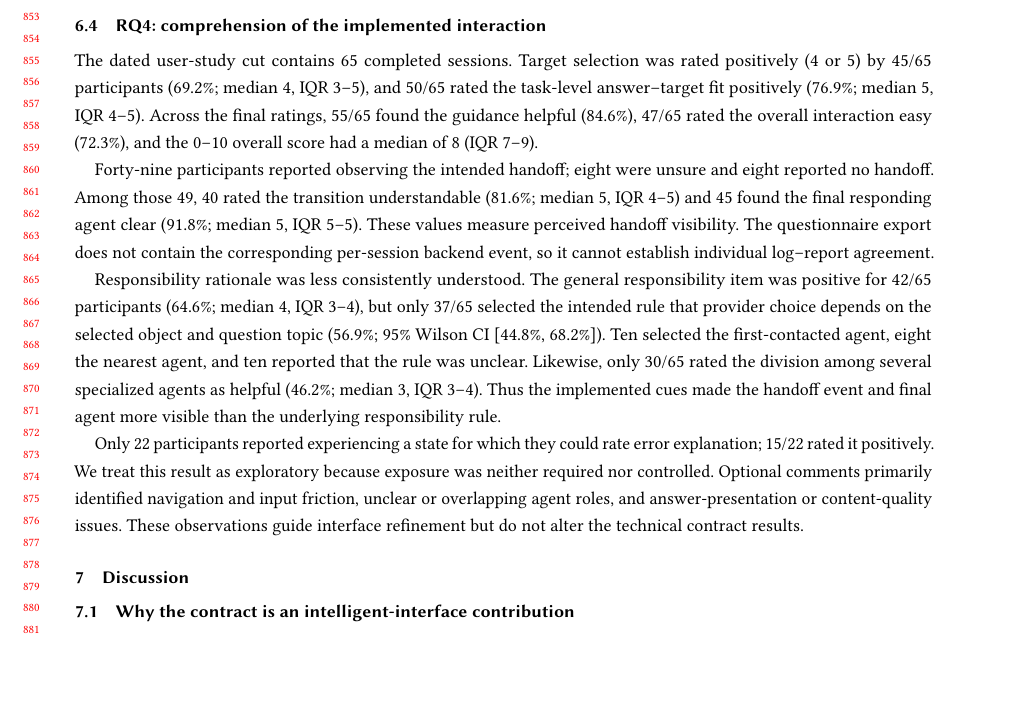
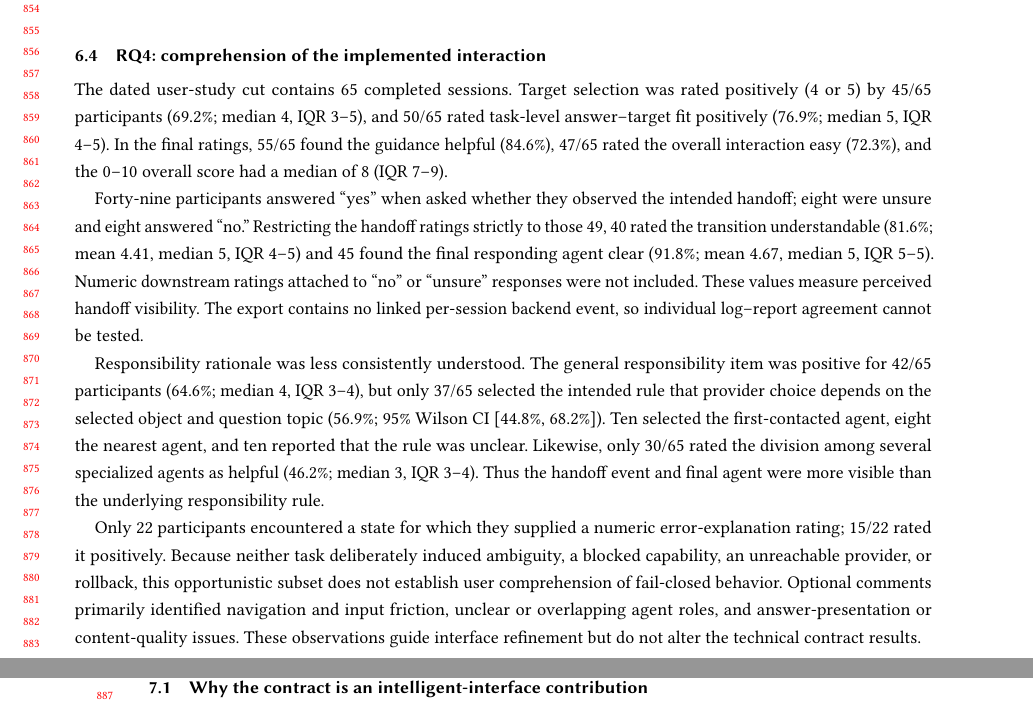
Before and after one commit to fling7/FunctionlalMLDS, a LaTeX paper (research/iui2027/paper_userstudy/main.tex, which reads research/iui2027/paper_userstudy/sections/06_user_results.tex): part of page 17 of 27 before the commit and two parts of pages 17 and 18 of 27 after it, the two joined at a grey line, cut at the place of the change, the shorter picture padded with empty space. Compiled offline with pdfLaTeX.

Commit message:
Make handoff filtering and failure-state boundary explicit

```diff
--- a/research/iui2027/paper_userstudy/sections/06_user_results.tex
+++ b/research/iui2027/paper_userstudy/sections/06_user_results.tex
@@ -3,18 +3,19 @@
 
 The dated user-study cut contains 65 completed sessions.  Target selection was
 rated positively (4 or 5) by 45/65 participants (69.2\%; median 4,
-IQR 3--5), and 50/65 rated the task-level answer--target fit positively
-(76.9\%; median 5, IQR 4--5).  Across the final ratings, 55/65 found the
+IQR 3--5), and 50/65 rated task-level answer--target fit positively
+(76.9\%; median 5, IQR 4--5).  In the final ratings, 55/65 found the
 guidance helpful (84.6\%), 47/65 rated the overall interaction easy (72.3\%),
 and the 0--10 overall score had a median of 8 (IQR 7--9).
 
-Forty-nine participants reported observing the intended handoff; eight were
-unsure and eight reported no handoff.  Among those 49, 40 rated the transition
-understandable (81.6\%; median 5, IQR 4--5) and 45 found the final responding
-agent clear (91.8\%; median 5, IQR 5--5).  These values measure perceived
-handoff visibility.  The questionnaire export does not contain the
-corresponding per-session backend event, so it cannot establish individual
-log--report agreement.
+Forty-nine participants answered ``yes'' when asked whether they observed the
+intended handoff; eight were unsure and eight answered ``no.''  Restricting the
+handoff ratings strictly to those 49, 40 rated the transition understandable
+(81.6\%; mean 4.41, median 5, IQR 4--5) and 45 found the final responding
+agent clear (91.8\%; mean 4.67, median 5, IQR 5--5).  Numeric downstream
+ratings attached to ``no'' or ``unsure'' responses were not included.  These
+values measure perceived handoff visibility.  The export contains no linked
+per-session backend event, so individual log--report agreement cannot be tested.
 
 Responsibility rationale was less consistently understood.  The general
 responsibility item was positive for 42/65 participants (64.6\%; median 4,
@@ -23,13 +24,14 @@ depends on the selected object and question topic (56.9\%; 95\% Wilson CI
 [44.8\%, 68.2\%]).  Ten selected the first-contacted agent, eight the nearest
 agent, and ten reported that the rule was unclear.  Likewise, only 30/65 rated
 the division among several specialized agents as helpful (46.2\%; median 3,
-IQR 3--4).  Thus the implemented cues made the handoff event and final agent
-more visible than the underlying responsibility rule.
+IQR 3--4).  Thus the handoff event and final agent were more visible than the
+underlying responsibility rule.
 
-Only 22 participants reported experiencing a state for which they could rate
-error explanation; 15/22 rated it positively.  We treat this result as
-exploratory because exposure was neither required nor controlled.  Optional
-comments primarily identified navigation and input friction, unclear or
-overlapping agent roles, and answer-presentation or content-quality issues.
-These observations guide interface refinement but do not alter the technical
-contract results.
+Only 22 participants encountered a state for which they supplied a numeric
+error-explanation rating; 15/22 rated it positively.  Because neither task
+deliberately induced ambiguity, a blocked capability, an unreachable provider,
+or rollback, this opportunistic subset does not establish user comprehension of
+fail-closed behavior.  Optional comments primarily identified navigation and
+input friction, unclear or overlapping agent roles, and answer-presentation or
+content-quality issues.  These observations guide interface refinement but do
+not alter the technical contract results.
```
